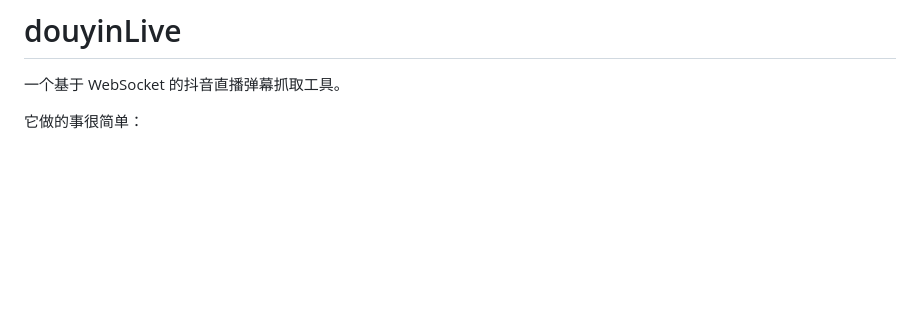
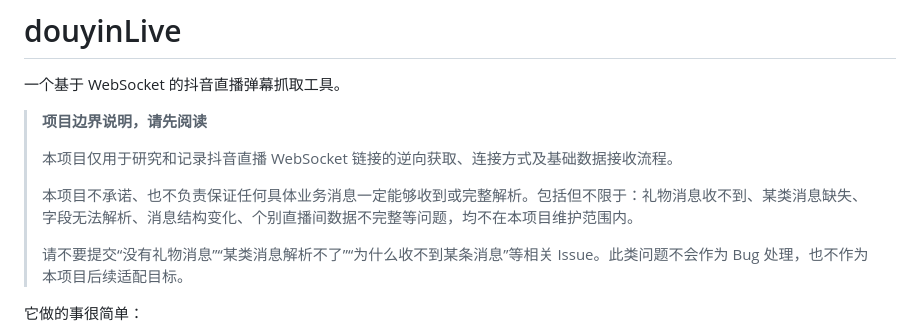
Before and after one commit to jwwsjlm/douyinLive, a Markdown page: README.md, the part around the change. Rendered like a GitHub page; blank space fills up the shorter version.

Commit message:
docs: 明确项目维护边界

```diff
--- a/README.md
+++ b/README.md
@@ -1,6 +1,14 @@
 # douyinLive
 
 一个基于 WebSocket 的抖音直播弹幕抓取工具。
+
+> **项目边界说明，请先阅读**
+>
+> 本项目仅用于研究和记录抖音直播 WebSocket 链接的逆向获取、连接方式及基础数据接收流程。
+>
+> 本项目不承诺、也不负责保证任何具体业务消息一定能够收到或完整解析。包括但不限于：礼物消息收不到、某类消息缺失、字段无法解析、消息结构变化、个别直播间数据不完整等问题，均不在本项目维护范围内。
+>
+> 请不要提交“没有礼物消息”“某类消息解析不了”“为什么收不到某条消息”等相关 Issue。此类问题不会作为 Bug 处理，也不作为本项目后续适配目标。
 
 它做的事很简单：
 
```
